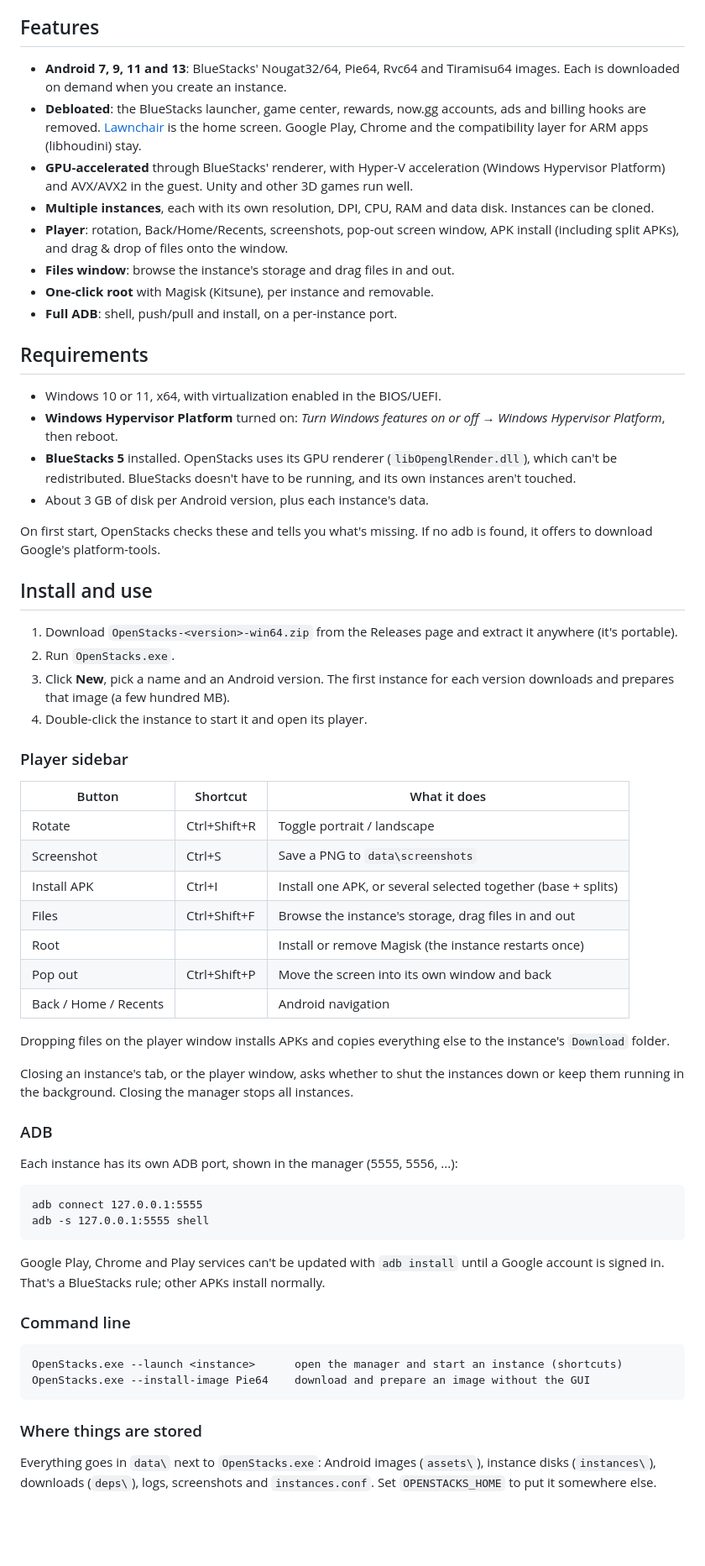
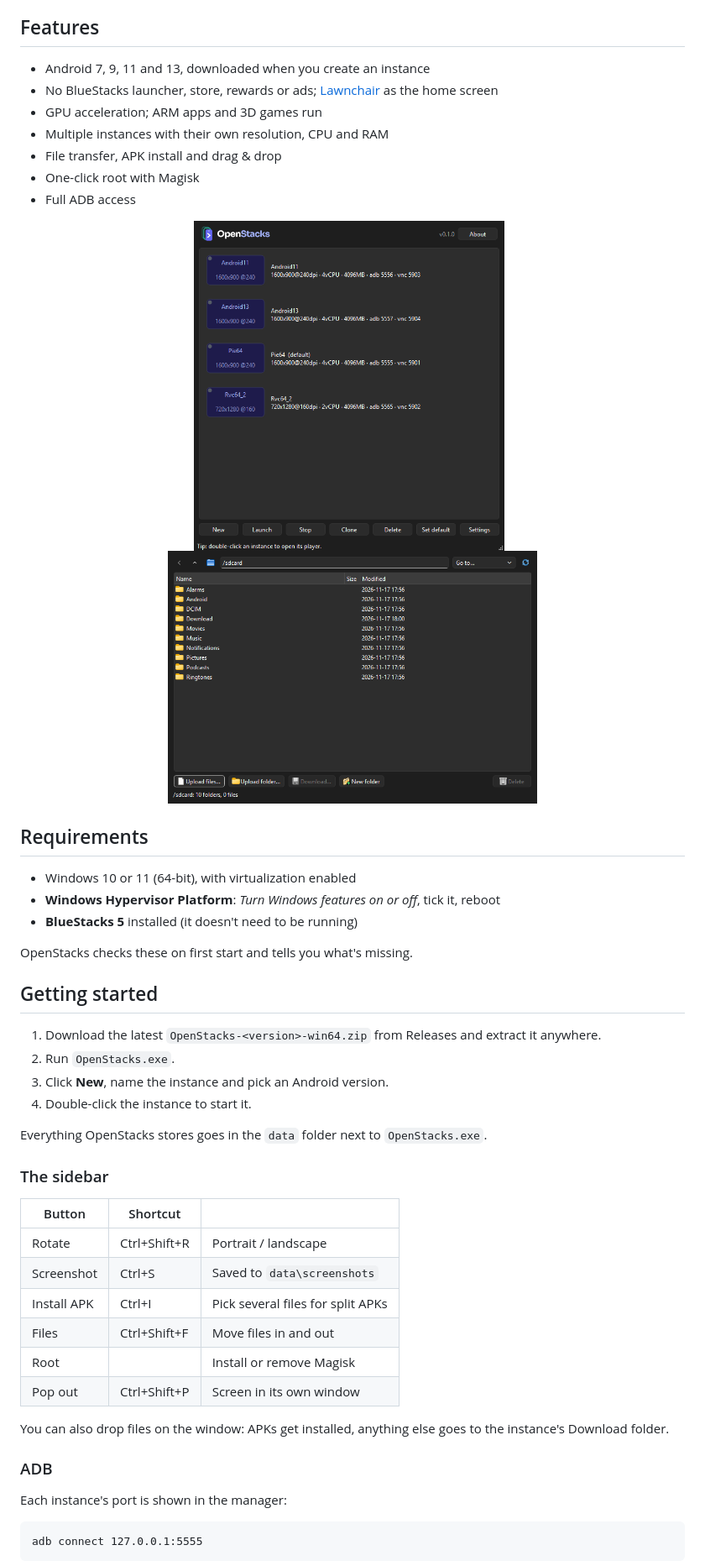
Before and after one commit to lasatre/OpenStacks, a Markdown page: README.md, the part around one of its changes. Shown at 84% size. Drawn GitHub-style; pictures changed too: docs/screenshots/files.png (added), docs/screenshots/manager.png (added); blank space fills up the shorter version.

Commit message:
README: merge the front-end README, trim to what users need, add screenshots
Co-Authored-By: Claude Opus 5.5 <noreply@anthropic.com>

```diff
--- a/README.md
+++ b/README.md
@@ -23,80 +27,53 @@ As is made clear by the commit history, this project was built entirely by AI, j
 
 ## Features
 
-- **Android 7, 9, 11 and 13**: BlueStacks' Nougat32/64, Pie64, Rvc64 and Tiramisu64 images.
-  Each is downloaded on demand when you create an instance.
-- **Debloated**: the BlueStacks launcher, game center, rewards, now.gg accounts, ads and
-  billing hooks are removed. [Lawnchair](https://github.com/LawnchairLauncher/lawnchair) is
-  the home screen. Google Play, Chrome and the compatibility layer for ARM apps (libhoudini)
-  stay.
-- **GPU-accelerated** through BlueStacks' renderer, with Hyper-V acceleration (Windows
-  Hypervisor Platform) and AVX/AVX2 in the guest. Unity and other 3D games run well.
-- **Multiple instances**, each with its own resolution, DPI, CPU, RAM and data disk.
-  Instances can be cloned.
-- **Player**: rotation, Back/Home/Recents, screenshots, pop-out screen window, APK install
-  (including split APKs), and drag & drop of files onto the window.
-- **Files window**: browse the instance's storage and drag files in and out.
-- **One-click root** with Magisk (Kitsune), per instance and removable.
-- **Full ADB**: shell, push/pull and install, on a per-instance port.
+- Android 7, 9, 11 and 13, downloaded when you create an instance
+- No BlueStacks launcher, store, rewards or ads; [Lawnchair](https://github.com/LawnchairLauncher/lawnchair) as the home screen
+- GPU acceleration; ARM apps and 3D games run
+- Multiple instances with their own resolution, CPU and RAM
+- File transfer, APK install and drag & drop
+- One-click root with Magisk
+- Full ADB access
+
+<p align="center">
+  <img alt="Instance manager" src="docs/screenshots/manager.png" width="370">
+  &nbsp;
+  <img alt="Files window" src="docs/screenshots/files.png" width="440">
+</p>
 
 ## Requirements
 
-- Windows 10 or 11, x64, with virtualization enabled in the BIOS/UEFI.
-- **Windows Hypervisor Platform** turned on: *Turn Windows features on or off* → *Windows
-  Hypervisor Platform*, then reboot.
-- **BlueStacks 5** installed. OpenStacks uses its GPU renderer (`libOpenglRender.dll`),
-  which can't be redistributed. BlueStacks doesn't have to be running, and its own
-  instances aren't touched.
-- About 3 GB of disk per Android version, plus each instance's data.
+- Windows 10 or 11 (64-bit), with virtualization enabled
+- **Windows Hypervisor Platform**: *Turn Windows features on or off*, tick it, reboot
+- **BlueStacks 5** installed (it doesn't need to be running)
 
-On first start, OpenStacks checks these and tells you what's missing. If no adb is found,
-it offers to download Google's platform-tools.
+OpenStacks checks these on first start and tells you what's missing.
 
-## Install and use
+## Getting started
 
-1. Download `OpenStacks-<version>-win64.zip` from the Releases page and extract it
-   anywhere (it's portable).
+1. Download the latest `OpenStacks-<version>-win64.zip` from Releases and extract it anywhere.
 2. Run `OpenStacks.exe`.
-3. Click **New**, pick a name and an Android version. The first instance for each version
-   downloads and prepares that image (a few hundred MB).
-4. Double-click the instance to start it and open its player.
+3. Click **New**, name the instance and pick an Android version.
+4. Double-click the instance to start it.
 
-### Player sidebar
+Everything OpenStacks stores goes in the `data` folder next to `OpenStacks.exe`.
 
-| Button | Shortcut | What it does |
+### The sidebar
+
+| Button | Shortcut | |
 |---|---|---|
-| Rotate | Ctrl+Shift+R | Toggle portrait / landscape |
-| Screenshot | Ctrl+S | Save a PNG to `data\screenshots` |
-| Install APK | Ctrl+I | Install one APK, or several selected together (base + splits) |
-| Files | Ctrl+Shift+F | Browse the instance's storage, drag files in and out |
-| Root | | Install or remove Magisk (the instance restarts once) |
-| Pop out | Ctrl+Shift+P | Move the screen into its own window and back |
-| Back / Home / Recents | | Android navigation |
+| Rotate | Ctrl+Shift+R | Portrait / landscape |
+| Screenshot | Ctrl+S | Saved to `data\screenshots` |
+| Install APK | Ctrl+I | Pick several files for split APKs |
+| Files | Ctrl+Shift+F | Move files in and out |
+| Root | | Install or remove Magisk |
+| Pop out | Ctrl+Shift+P | Screen in its own window |
 
-Dropping files on the player window installs APKs and copies everything else to the
-instance's `Download` folder.
-
-Closing an instance's tab, or the player window, asks whether to shut the instances down
-or keep them running in the background. Closing the manager stops all instances.
+You can also drop files on the window: APKs get installed, anything else goes to the
+instance's Download folder.
 
 ### ADB
 
-Each instance has its own ADB port, shown in the manager (5555, 5556, ...):
+Each instance's port is shown in the manager:
 
     adb connect 127.0.0.1:5555
-    adb -s 127.0.0.1:5555 shell
-
-Google Play, Chrome and Play services can't be updated with `adb install` until a Google
-account is signed in. That's a BlueStacks rule; other APKs install normally.
-
-### Command line
-
-    OpenStacks.exe --launch <instance>      open the manager and start an instance (shortcuts)
-    OpenStacks.exe --install-image Pie64    download and prepare an image without the GUI
-
-### Where things are stored
-
-Everything goes in `data\` next to `OpenStacks.exe`: Android images (`assets\`),
-instance disks (`instances\`), downloads (`deps\`), logs, screenshots and
-`instances.conf`. Set `OPENSTACKS_HOME` to put it somewhere else.
-
```
Also changed, not shown: other parts of README.md (+16 -71 lines), frontend/README.md (deleted, +0 -44 lines), docs/screenshots/player.png (added).
